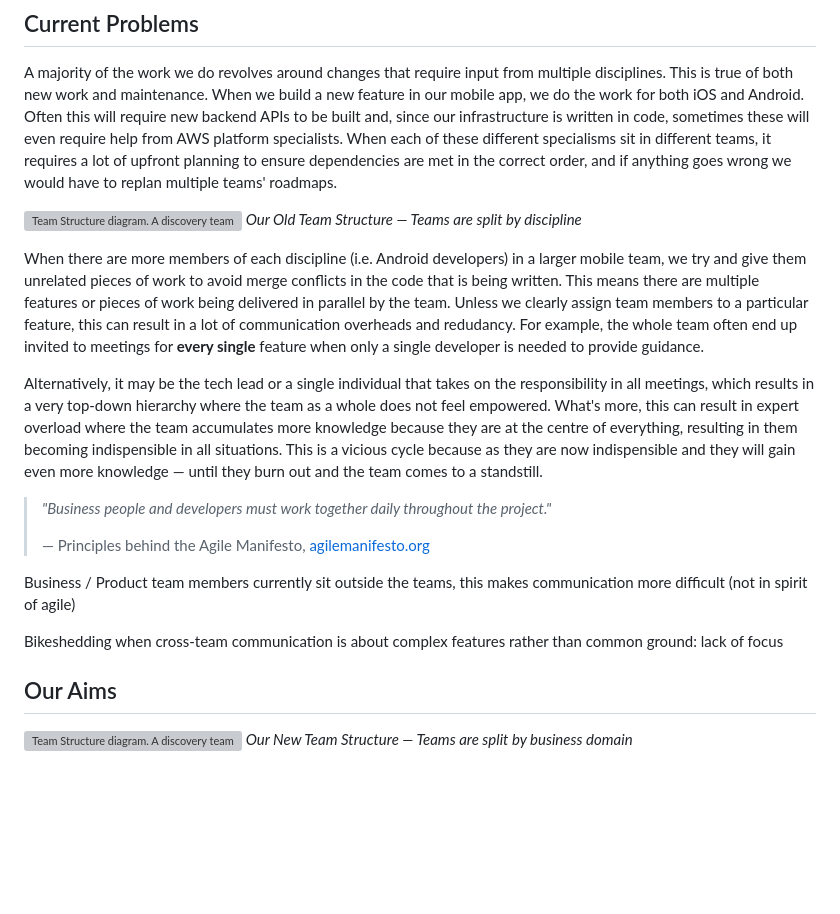
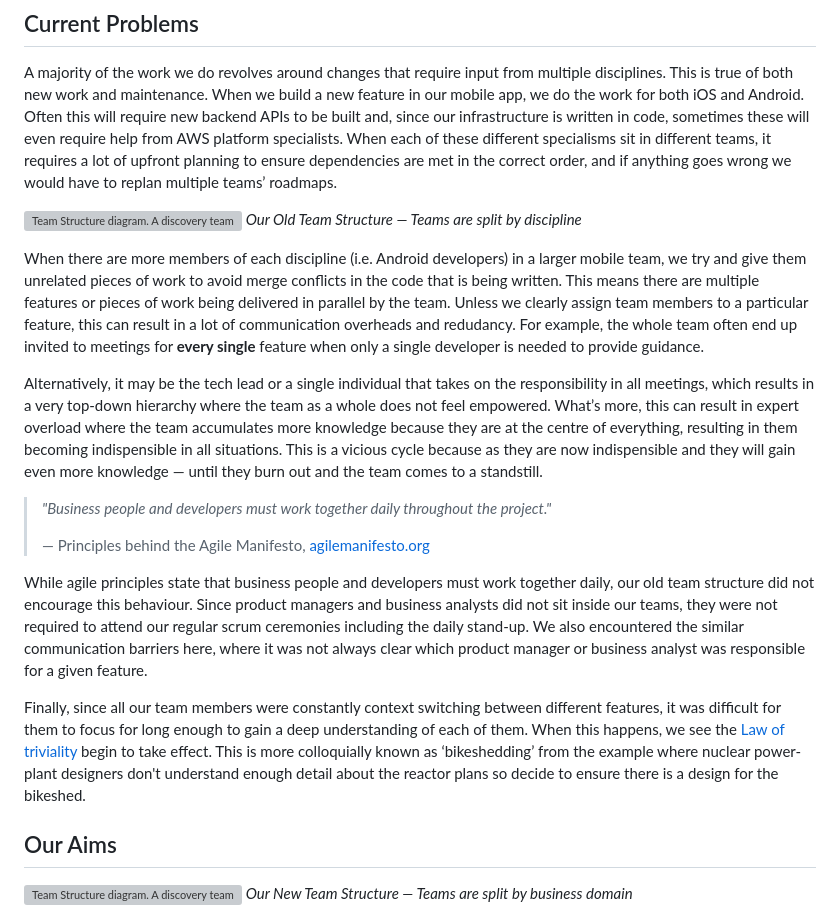
Before and after one commit to Oliver-Binns/Website, a Markdown page: Content/posts/team-restructure.md, the part around the change. Rendered like a GitHub page; blank space fills up the shorter version; grey boxes are pictures that could not be loaded.

Commit message:
Added details about bike-shedding

```diff
--- a/Content/posts/team-restructure.md
+++ b/Content/posts/team-restructure.md
@@ -13,7 +13,7 @@ A majority of the work we do revolves around changes that require input from mul
 This is true of both new work and maintenance.
 When we build a new feature in our mobile app, we do the work for both iOS and Android.
 Often this will require new backend APIs to be built and, since our infrastructure is written in code, sometimes these will even require help from AWS platform specialists.
-When each of these different specialisms sit in different teams, it requires a lot of upfront planning to ensure dependencies are met in the correct order, and if anything goes wrong we would have to replan multiple teams' roadmaps.
+When each of these different specialisms sit in different teams, it requires a lot of upfront planning to ensure dependencies are met in the correct order, and if anything goes wrong we would have to replan multiple teams’ roadmaps.
 
 ![Team Structure diagram. A discovery team with arrows for Features 1, 2 and 3 pointing at three other teams: backend, mobile and platform. The discovery team contains a tech lead, product managers, business analysts, performance analyst, user researcher and designers. The backend team contains a tech lead, typescript developers and automation QA. The mobile team contains a tech lead, Android developers, iOS developers, automation QA and manual QA. The platform team contains a tech lead and platform developers.](../../Images/team-restructure-before.png)
 *Our Old Team Structure — Teams are split by discipline*
@@ -24,16 +24,20 @@ Unless we clearly assign team members to a particular feature, this can result i
 For example, the whole team often end up invited to meetings for **every single** feature when only a single developer is needed to provide guidance.
 
 Alternatively, it may be the tech lead or a single individual that takes on the responsibility in all meetings, which results in a very top-down hierarchy where the team as a whole does not feel empowered.
-What's more, this can result in expert overload where the team accumulates more knowledge because they are at the centre of everything, resulting in them becoming indispensible in all situations.
+What’s more, this can result in expert overload where the team accumulates more knowledge because they are at the centre of everything, resulting in them becoming indispensible in all situations.
 This is a vicious cycle because as they are now indispensible and they will gain even more knowledge — until they burn out and the team comes to a standstill.
 
 > _"Business people and developers must work together daily throughout the project."_
 >
 > — Principles behind the Agile Manifesto, [agilemanifesto.org](http://agilemanifesto.org/principles.html)
 
-Business / Product team members currently sit outside the teams, this makes communication more difficult (not in spirit of agile)
+While agile principles state that business people and developers must work together daily, our old team structure did not encourage this behaviour.
+Since product managers and business analysts did not sit inside our teams, they were not required to attend our regular scrum ceremonies including the daily stand-up.
+We also encountered the similar communication barriers here, where it was not always clear which product manager or business analyst was responsible for a given feature.
 
-Bikeshedding when cross-team communication is about complex features rather than common ground: lack of focus
+Finally, since all our team members were constantly context switching between different features, it was difficult for them to focus for long enough to gain a deep understanding of each of them.
+When this happens, we see the [Law of triviality](https://en.wikipedia.org/wiki/Law_of_triviality) begin to take effect.
+This is more colloquially known as ‘bikeshedding’ from the example where nuclear power-plant designers don't understand enough detail about the reactor plans so decide to ensure there is a design for the bikeshed.
 
 ## Our Aims
 
```
